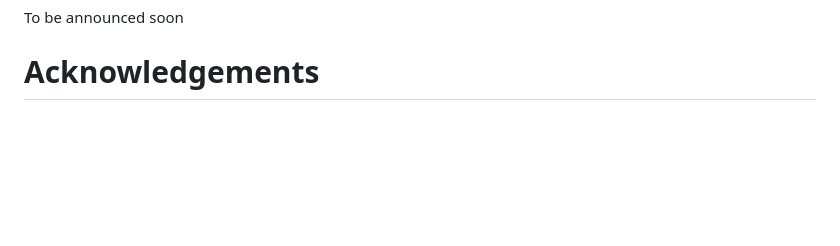
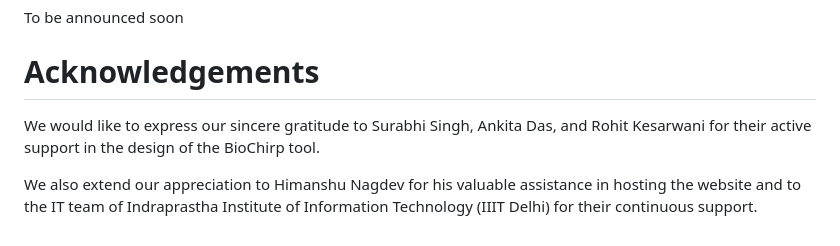
Before and after one commit to abhi1238/BioChirp, a Markdown page: README.md, the part around the change. Rendered like a GitHub page; blank space fills up the shorter version.

```diff
--- a/README.md
+++ b/README.md
@@ -77,3 +77,7 @@ To be announced soon
 To be announced soon
 
 # **Acknowledgements**
+
+We would like to express our sincere gratitude to Surabhi Singh, Ankita Das, and Rohit Kesarwani for their active support in the design of the BioChirp tool.
+
+We also extend our appreciation to Himanshu Nagdev for his valuable assistance in hosting the website and to the IT team of Indraprastha Institute of Information Technology (IIIT Delhi) for their continuous support.
```
